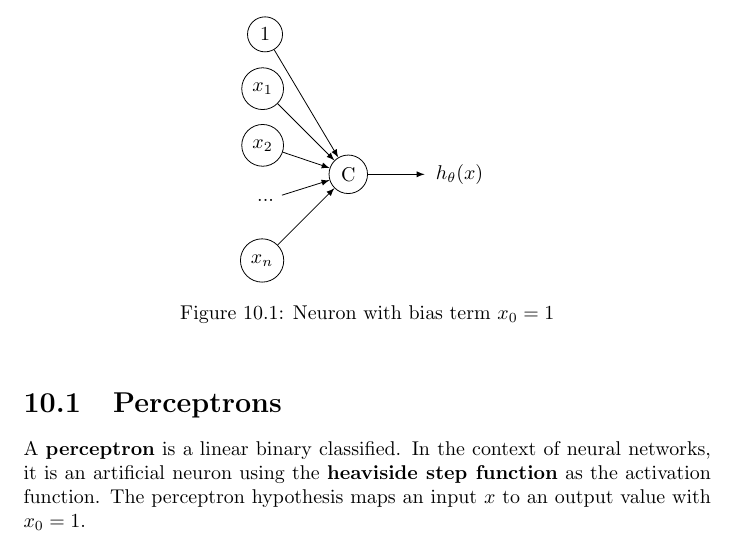
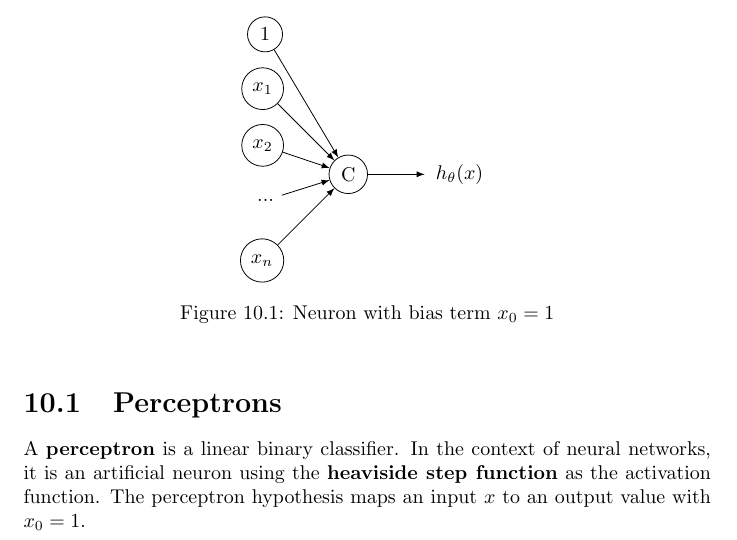
Before and after one commit to karimif/ai_notes, a LaTeX thesis (notes.tex): part of page 76 of 111, cut so that both start at the same text. Compiled offline with pdfLaTeX.

Commit message:
Fixes for chapter 10.1

```diff
--- a/notes.tex
+++ b/notes.tex
@@ -3173,7 +3173,7 @@ Most of this chapter covers neural networks for supervised learning. The second
 \end{figure}
 
 \section{Perceptrons}
-A {\bf perceptron} is a linear binary classified. In the context of neural networks, it is an artificial neuron using the {\bf heaviside step function} as the activation function.
+A {\bf perceptron} is a linear binary classifier. In the context of neural networks, it is an artificial neuron using the {\bf heaviside step function} as the activation function.
 The perceptron hypothesis maps an input $x$ to an output value with $x_0=1$.
 
 \begin{definition}[Heaviside step function]
```
